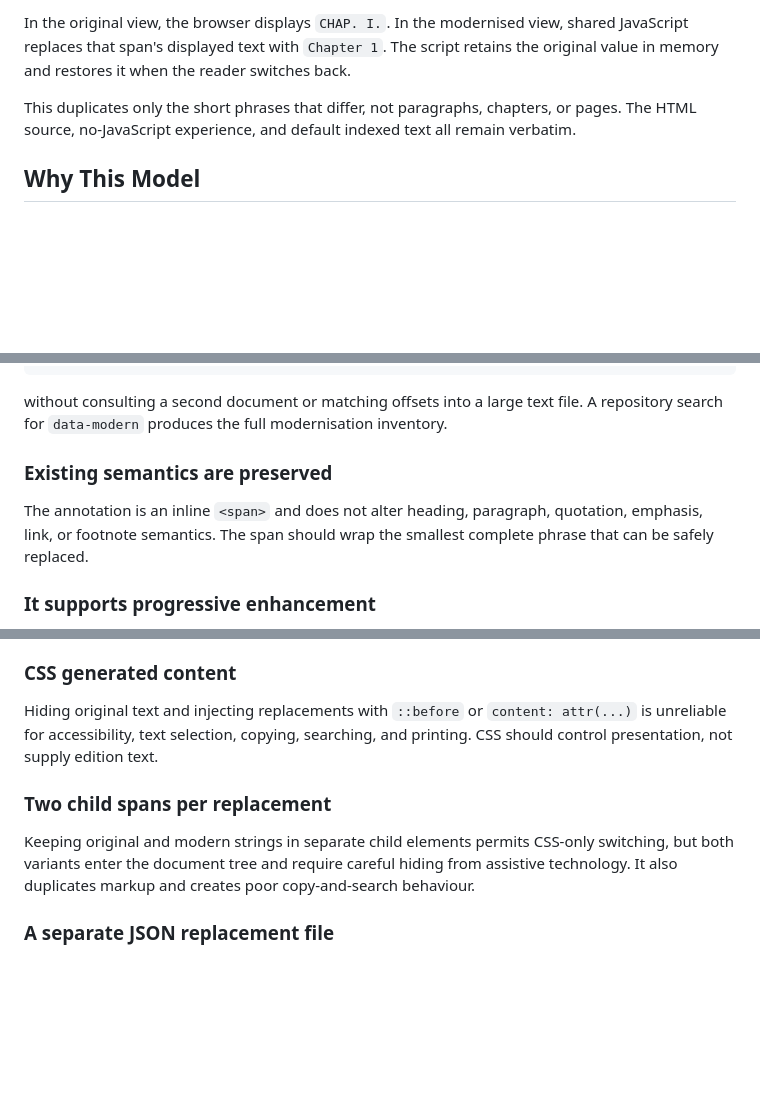
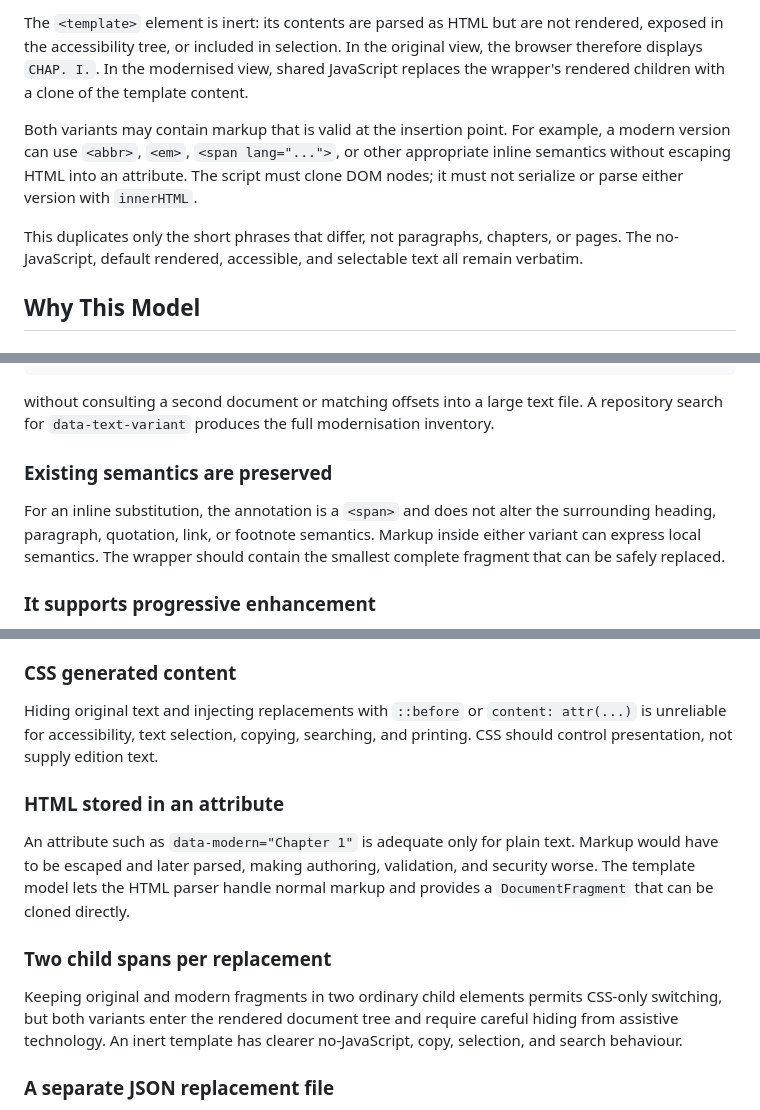
Before and after one commit to jdesbonnet/history-of-galway-hardiman, a Markdown page: docs/MODERNISATION_LAYER_PROPOSAL.md, 3 parts joined by grey strips. Rendered like a GitHub page; blank space fills up the shorter version.

````diff
--- a/docs/MODERNISATION_LAYER_PROPOSAL.md
+++ b/docs/MODERNISATION_LAYER_PROPOSAL.md
@@ -24,12 +24,19 @@ been approved:
 ```
 
-In the original view, the browser displays `CHAP. I.`. In the modernised view,
-shared JavaScript replaces that span's displayed text with `Chapter 1`. The
-script retains the original value in memory and restores it when the reader
-switches back.
+The `<template>` element is inert: its contents are parsed as HTML but are not
+rendered, exposed in the accessibility tree, or included in selection. In the
+original view, the browser therefore displays `CHAP. I.`. In the modernised
+view, shared JavaScript replaces the wrapper's rendered children with a clone
+of the template content.
+
+Both variants may contain markup that is valid at the insertion point. For
+example, a modern version can use `<abbr>`, `<em>`, `<span lang="...">`, or
+other appropriate inline semantics without escaping HTML into an attribute.
+The script must clone DOM nodes; it must not serialize or parse either version
+with `innerHTML`.
 
 This duplicates only the short phrases that differ, not paragraphs, chapters,
-or pages. The HTML source, no-JavaScript experience, and default indexed text
+or pages. The no-JavaScript, default rendered, accessible, and selectable text
 all remain verbatim.
 
 ## Why This Model
@@ -49,14 +56,15 @@ Each modernisation sits beside its source phrase. A reviewer can inspect:
 ```
 
 without consulting a second document or matching offsets into a large text
-file. A repository search for `data-modern` produces the full modernisation
-inventory.
+file. A repository search for `data-text-variant` produces the full
+modernisation inventory.
 
 ### Existing semantics are preserved
 
-The annotation is an inline `<span>` and does not alter heading, paragraph,
-quotation, emphasis, link, or footnote semantics. The span should wrap the
-smallest complete phrase that can be safely replaced.
+For an inline substitution, the annotation is a `<span>` and does not alter
+the surrounding heading, paragraph, quotation, link, or footnote semantics.
+Markup inside either variant can express local semantics. The wrapper should
+contain the smallest complete fragment that can be safely replaced.
 
 ### It supports progressive enhancement
 
@@ -208,12 +253,19 @@ Hiding original text and injecting replacements with `::before` or
 searching, and printing. CSS should control presentation, not supply edition
 text.
 
+### HTML stored in an attribute
+
+An attribute such as `data-modern="Chapter 1"` is adequate only for plain text.
+Markup would have to be escaped and later parsed, making authoring, validation,
+and security worse. The template model lets the HTML parser handle normal
+markup and provides a `DocumentFragment` that can be cloned directly.
+
 ### Two child spans per replacement
 
-Keeping original and modern strings in separate child elements permits
-CSS-only switching, but both variants enter the document tree and require
-careful hiding from assistive technology. It also duplicates markup and creates
-poor copy-and-search behaviour.
+Keeping original and modern fragments in two ordinary child elements permits
+CSS-only switching, but both variants enter the rendered document tree and
+require careful hiding from assistive technology. An inert template has
+clearer no-JavaScript, copy, selection, and search behaviour.
 
 ### A separate JSON replacement file
 
````
Also changed, not shown: other parts of docs/MODERNISATION_LAYER_PROPOSAL.md (+68 -30 lines).
